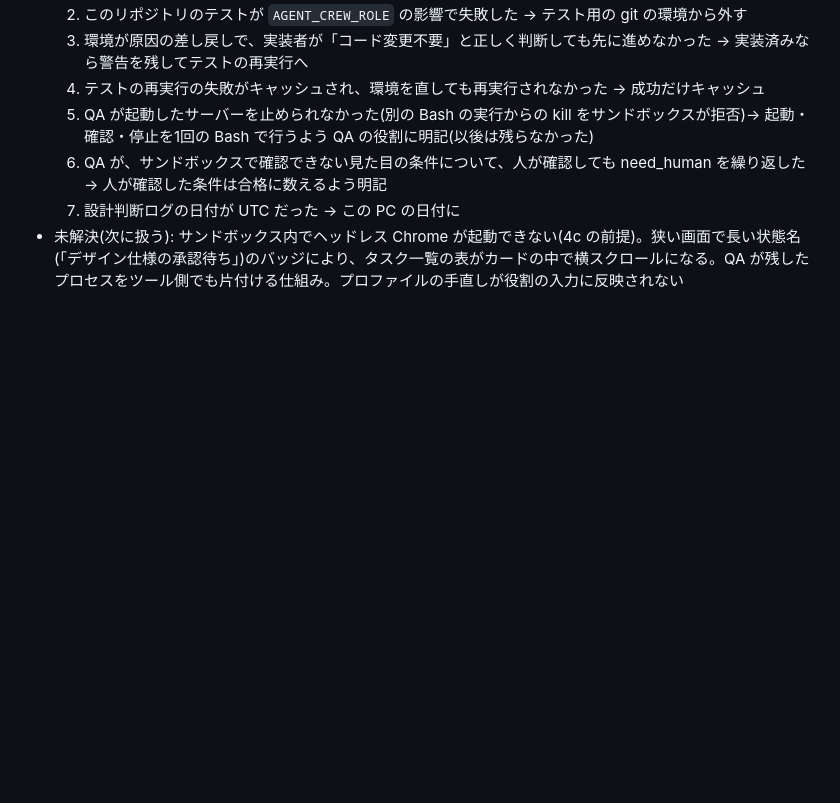
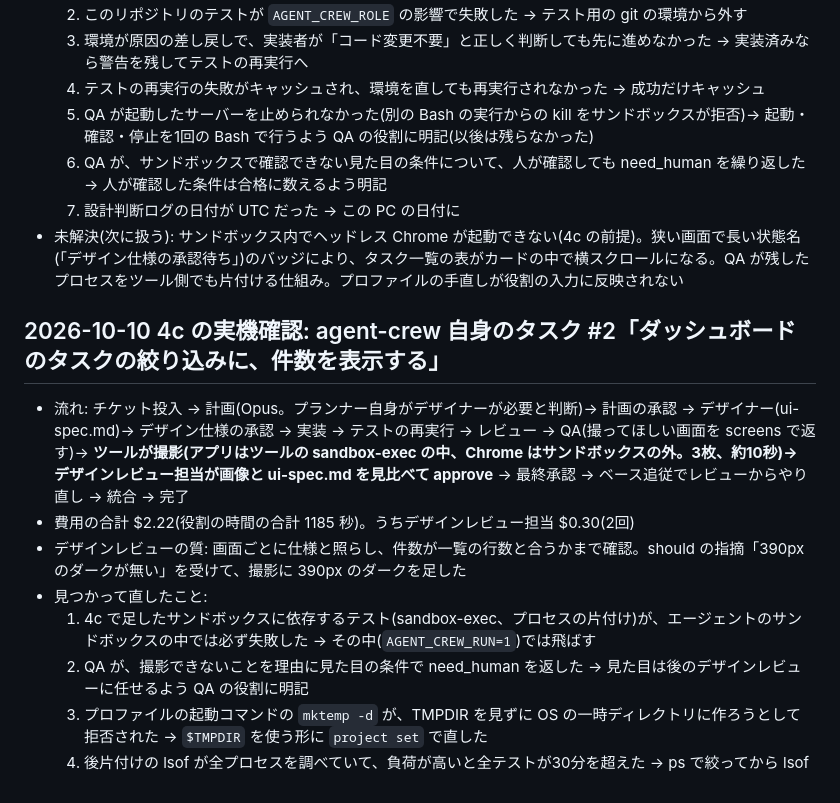
Before and after one commit to kzfrkw/agent-crew, a Markdown page: docs/e2e-log.md, the part around the change. Drawn GitHub-style; blank space fills up the shorter version.

Commit message:
4c の実機確認の記録(タスク #2 を撮影とデザインレビューを含めて完了まで)
Co-Authored-By: Claude Opus 5.5 <noreply@anthropic.com>

```diff
--- a/docs/e2e-log.md
+++ b/docs/e2e-log.md
@@ -91,3 +91,14 @@
   6. QA が、サンドボックスで確認できない見た目の条件について、人が確認しても need_human を繰り返した → 人が確認した条件は合格に数えるよう明記
   7. 設計判断ログの日付が UTC だった → この PC の日付に
 - 未解決(次に扱う): サンドボックス内でヘッドレス Chrome が起動できない(4c の前提)。狭い画面で長い状態名(「デザイン仕様の承認待ち」)のバッジにより、タスク一覧の表がカードの中で横スクロールになる。QA が残したプロセスをツール側でも片付ける仕組み。プロファイルの手直しが役割の入力に反映されない
+
+## 2026-10-10 4c の実機確認: agent-crew 自身のタスク #2「ダッシュボードのタスクの絞り込みに、件数を表示する」
+
+- 流れ: チケット投入 → 計画(Opus。プランナー自身がデザイナーが必要と判断)→ 計画の承認 → デザイナー(ui-spec.md)→ デザイン仕様の承認 → 実装 → テストの再実行 → レビュー → QA(撮ってほしい画面を screens で返す)→ **ツールが撮影(アプリはツールの sandbox-exec の中、Chrome はサンドボックスの外。3枚、約10秒)→ デザインレビュー担当が画像と ui-spec.md を見比べて approve** → 最終承認 → ベース追従でレビューからやり直し → 統合 → 完了
+- 費用の合計 $2.22(役割の時間の合計 1185 秒)。うちデザインレビュー担当 $0.30(2回)
+- デザインレビューの質: 画面ごとに仕様と照らし、件数が一覧の行数と合うかまで確認。should の指摘「390px のダークが無い」を受けて、撮影に 390px のダークを足した
+- 見つかって直したこと:
+  1. 4c で足したサンドボックスに依存するテスト(sandbox-exec、プロセスの片付け)が、エージェントのサンドボックスの中では必ず失敗した → その中(`AGENT_CREW_RUN=1`)では飛ばす
+  2. QA が、撮影できないことを理由に見た目の条件で need_human を返した → 見た目は後のデザインレビューに任せるよう QA の役割に明記
+  3. プロファイルの起動コマンドの `mktemp -d` が、TMPDIR を見ずに OS の一時ディレクトリに作ろうとして拒否された → `$TMPDIR` を使う形に `project set` で直した
+  4. 後片付けの lsof が全プロセスを調べていて、負荷が高いと全テストが30分を超えた → ps で絞ってから lsof
```
Also changed, not shown: CLAUDE.md (+1 -1 lines), docs/design-memo.md (+2 -2 lines).
